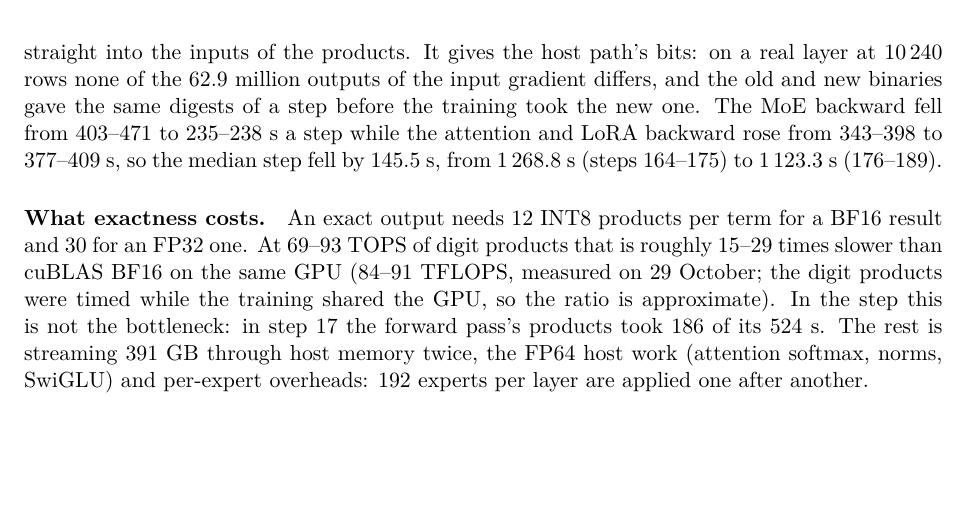
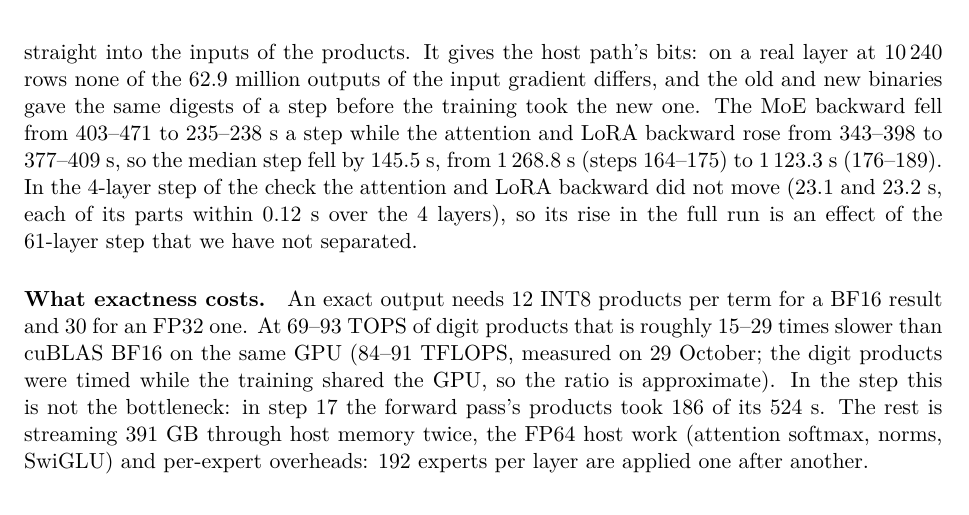
Before and after one commit to ShabanEjupi/ozaki-blackwell, a LaTeX paper (paper-lora/main.tex): part of page 7 of 9, cut so that both start at the same text, the shorter picture padded with empty space. Compiled offline with pdfLaTeX.

Commit message:
paper-lora, README: the attention and LoRA backward did not move in the 4-layer check step (23.1 -> 23.2 s, every part within 0.12 s), so its 26 s rise is an effect of the 61-layer step, said as not yet separated

```diff
--- a/paper-lora/main.tex
+++ b/paper-lora/main.tex
@@ -288,7 +288,9 @@ expert's forward is recomputed there, and its two fills write straight into the
 path's bits: on a real layer at 10\,240 rows none of the 62.9 million outputs of the input gradient differs, and the old and
 new binaries gave the same digests of a step before the training took the new one. The MoE backward fell from 403--471 to
 235--238~s a step while the attention and LoRA backward rose from 343--398 to 377--409~s, so the median step fell by 145.5~s,
-from 1\,268.8~s (steps 164--175) to 1\,123.3~s (176--189).
+from 1\,268.8~s (steps 164--175) to 1\,123.3~s (176--189). In the 4-layer step of the check the attention and LoRA
+backward did not move (23.1 and 23.2~s, each of its parts within 0.12~s over the 4 layers), so its rise in the full run is an effect of the
+61-layer step that we have not separated.
 
 \paragraph{What exactness costs.} An exact output needs 12 INT8 products per term for a BF16 result and 30 for an FP32 one. At
 69--93~TOPS of digit products that is roughly 15--29 times slower than cuBLAS BF16 on the same GPU (84--91~TFLOPS, measured on
```
Also changed, not shown: README.md, paper-lora/main.pdf.
